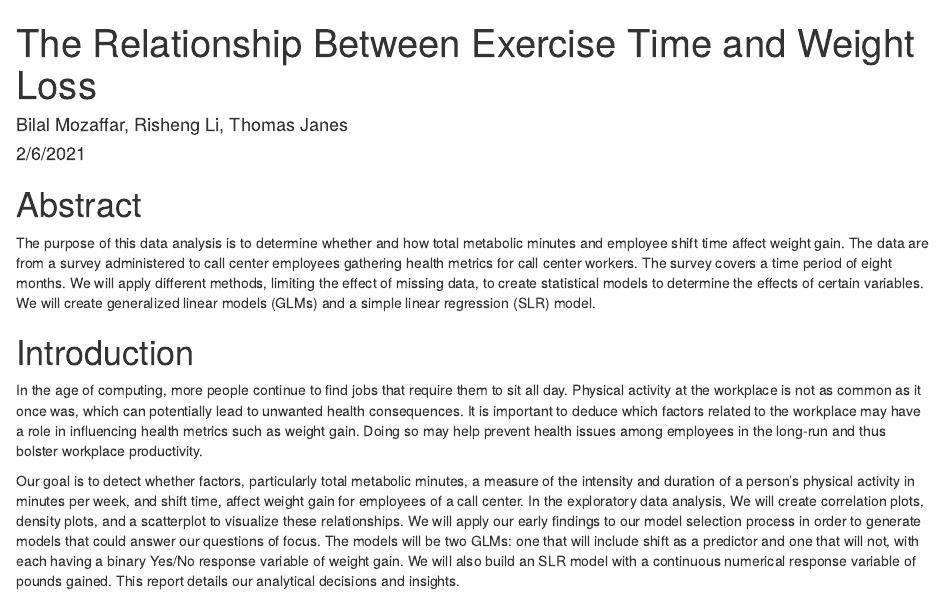
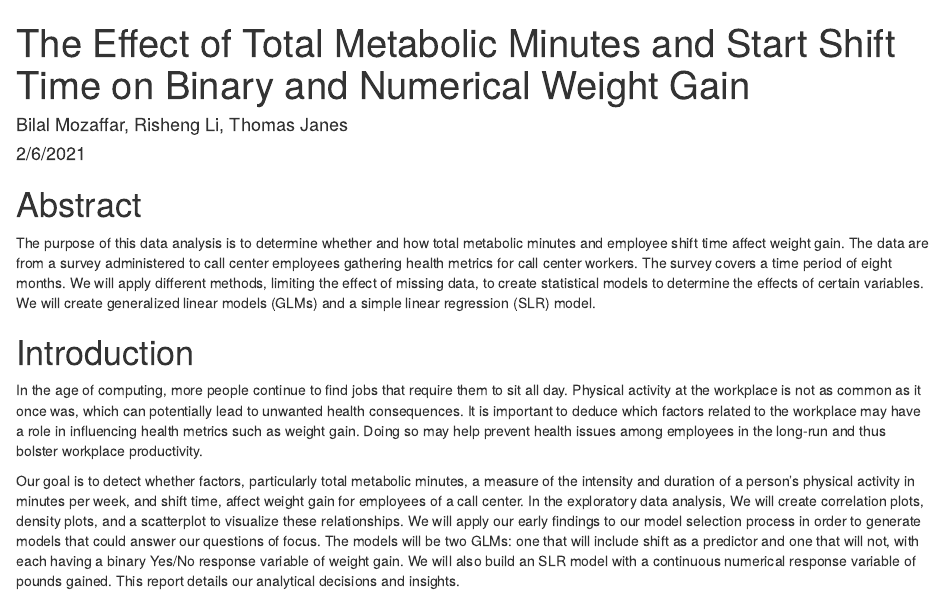
Before and after one commit to bilalmozaffar/STAT-X-498-Practicum-1, an R Markdown document (Practicum 1 Technical Report v2.Rmd): the page in a window 1100 px wide, from its top. Rendered offline with R 4.5, knitr and Pandoc, with nearby package versions; some code elsewhere in the file could not run offline.

Commit message:
Changed title

```diff
--- a/Practicum 1 Technical Report v2.Rmd
+++ b/Practicum 1 Technical Report v2.Rmd
@@ -1,5 +1,5 @@
 ---
-title: "The Relationship Between Exercise Time and Weight Loss"
+title: "The Effect of Total Metabolic Minutes and Start Shift Time on Binary and Numerical Weight Gain"
 author: "Bilal Mozaffar, Risheng Li, Thomas Janes"
 date: "2/6/2021"
 output:
```
Also changed, not shown: Practicum-1-Technical-Report-v2.html.
